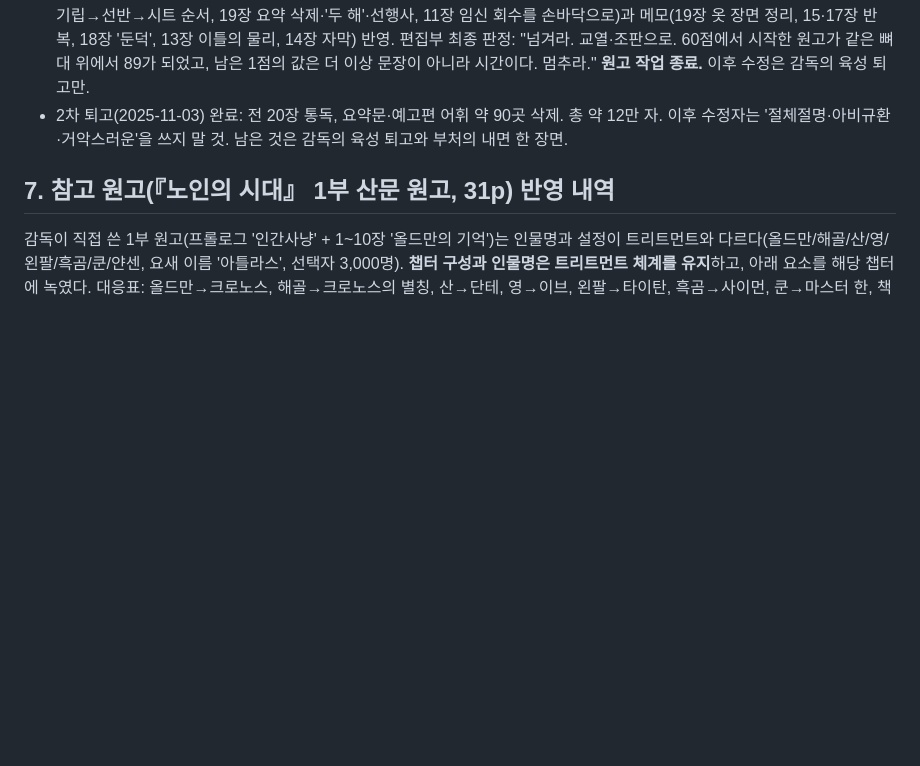
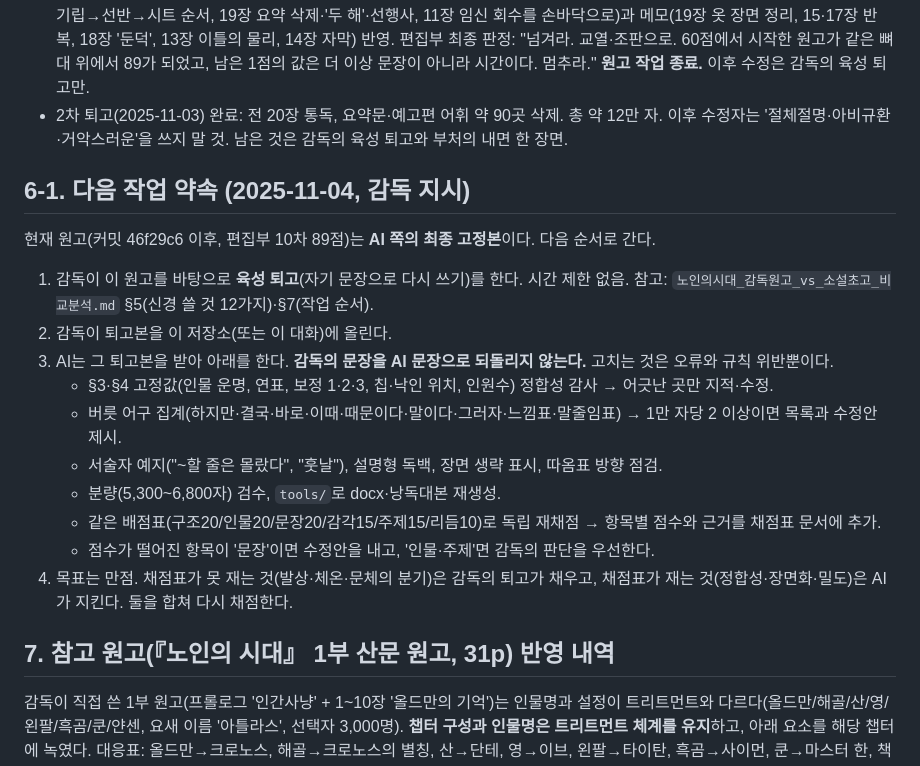
Before and after one commit to thenewsun8/thenewsun8.github.io, a Markdown page: CLAUDE.md, the part around the change. Drawn GitHub-style; blank space fills up the shorter version.

Commit message:
노인의 시대: 다음 작업 약속(감독 육성 퇴고 → AI 정합성·채점 픽스) 기록
Co-Authored-By: Claude Fable 5.1 <noreply@anthropic.com>
Claude-Session: https://claude.ai/code/session_015GE3rxJbqGSLTvMkmZyzpQ

```diff
--- a/CLAUDE.md
+++ b/CLAUDE.md
@@ -155,6 +155,21 @@
 - 16차(2025-11-04, 최종): 편집부 10차 재채점 **89점**(구조 19/인물 18/문장 16/감각 13/주제 14/리듬 9). 지적 3곳(16장 외침→기립→선반→시트 순서, 19장 요약 삭제·'두 해'·선행사, 11장 임신 회수를 손바닥으로)과 메모(19장 옷 장면 정리, 15·17장 반복, 18장 '둔덕', 13장 이틀의 물리, 14장 자막) 반영. 편집부 최종 판정: "넘겨라. 교열·조판으로. 60점에서 시작한 원고가 같은 뼈대 위에서 89가 되었고, 남은 1점의 값은 더 이상 문장이 아니라 시간이다. 멈추라." **원고 작업 종료.** 이후 수정은 감독의 육성 퇴고만.
 - 2차 퇴고(2025-11-03) 완료: 전 20장 통독, 요약문·예고편 어휘 약 90곳 삭제. 총 약 12만 자. 이후 수정자는 '절체절명·아비규환·거악스러운'을 쓰지 말 것. 남은 것은 감독의 육성 퇴고와 부처의 내면 한 장면.
 
+## 6-1. 다음 작업 약속 (2025-11-04, 감독 지시)
+
+현재 원고(커밋 46f29c6 이후, 편집부 10차 89점)는 **AI 쪽의 최종 고정본**이다. 다음 순서로 간다.
+
+1. 감독이 이 원고를 바탕으로 **육성 퇴고**(자기 문장으로 다시 쓰기)를 한다. 시간 제한 없음. 참고: `노인의시대_감독원고_vs_소설초고_비교분석.md` §5(신경 쓸 것 12가지)·§7(작업 순서).
+2. 감독이 퇴고본을 이 저장소(또는 이 대화)에 올린다.
+3. AI는 그 퇴고본을 받아 아래를 한다. **감독의 문장을 AI 문장으로 되돌리지 않는다.** 고치는 것은 오류와 규칙 위반뿐이다.
+   - §3·§4 고정값(인물 운명, 연표, 보정 1·2·3, 칩·낙인 위치, 인원수) 정합성 감사 → 어긋난 곳만 지적·수정.
+   - 버릇 어구 집계(하지만·결국·바로·이때·때문이다·말이다·그러자·느낌표·말줄임표) → 1만 자당 2 이상이면 목록과 수정안 제시.
+   - 서술자 예지("~할 줄은 몰랐다", "훗날"), 설명형 독백, 장면 생략 표시, 따옴표 방향 점검.
+   - 분량(5,300~6,800자) 검수, `tools/`로 docx·낭독대본 재생성.
+   - 같은 배점표(구조20/인물20/문장20/감각15/주제15/리듬10)로 독립 재채점 → 항목별 점수와 근거를 채점표 문서에 추가.
+   - 점수가 떨어진 항목이 '문장'이면 수정안을 내고, '인물·주제'면 감독의 판단을 우선한다.
+4. 목표는 만점. 채점표가 못 재는 것(발상·체온·문체의 분기)은 감독의 퇴고가 채우고, 채점표가 재는 것(정합성·장면화·밀도)은 AI가 지킨다. 둘을 합쳐 다시 채점한다.
+
 ## 7. 참고 원고(『노인의 시대』 1부 산문 원고, 31p) 반영 내역
 
 감독이 직접 쓴 1부 원고(프롤로그 '인간사냥' + 1~10장 '올드만의 기억')는 인물명과 설정이 트리트먼트와 다르다(올드만/해골/산/영/왼팔/흑곰/쿤/얀센, 요새 이름 '아틀라스', 선택자 3,000명). **챕터 구성과 인물명은 트리트먼트 체계를 유지**하고, 아래 요소를 해당 챕터에 녹였다. 대응표: 올드만→크로노스, 해골→크로노스의 별칭, 산→단테, 영→이브, 왼팔→타이탄, 흑곰→사이먼, 쿤→마스터 한, 책임자→포, 얀센→얀센(추가).
```
